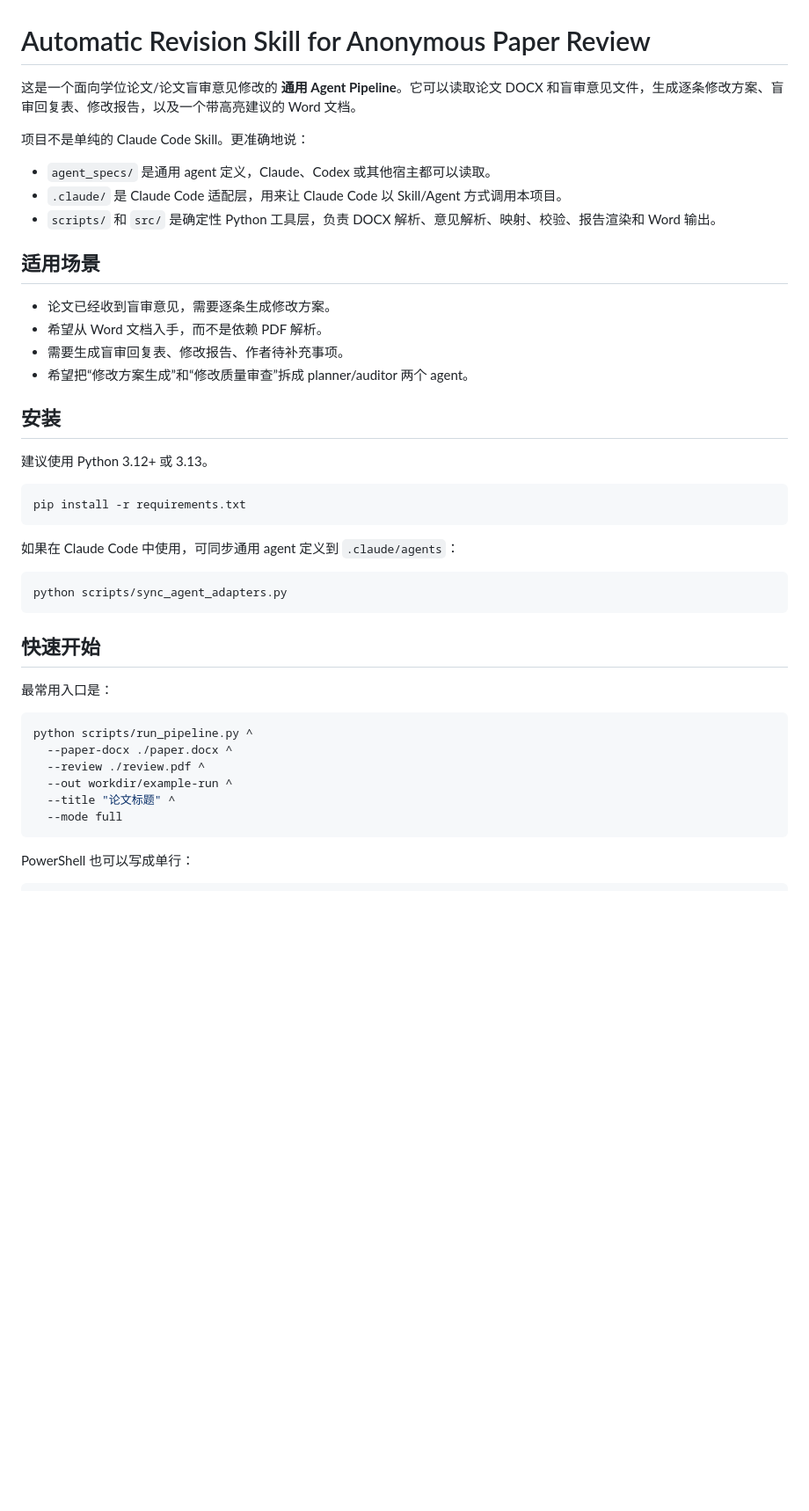
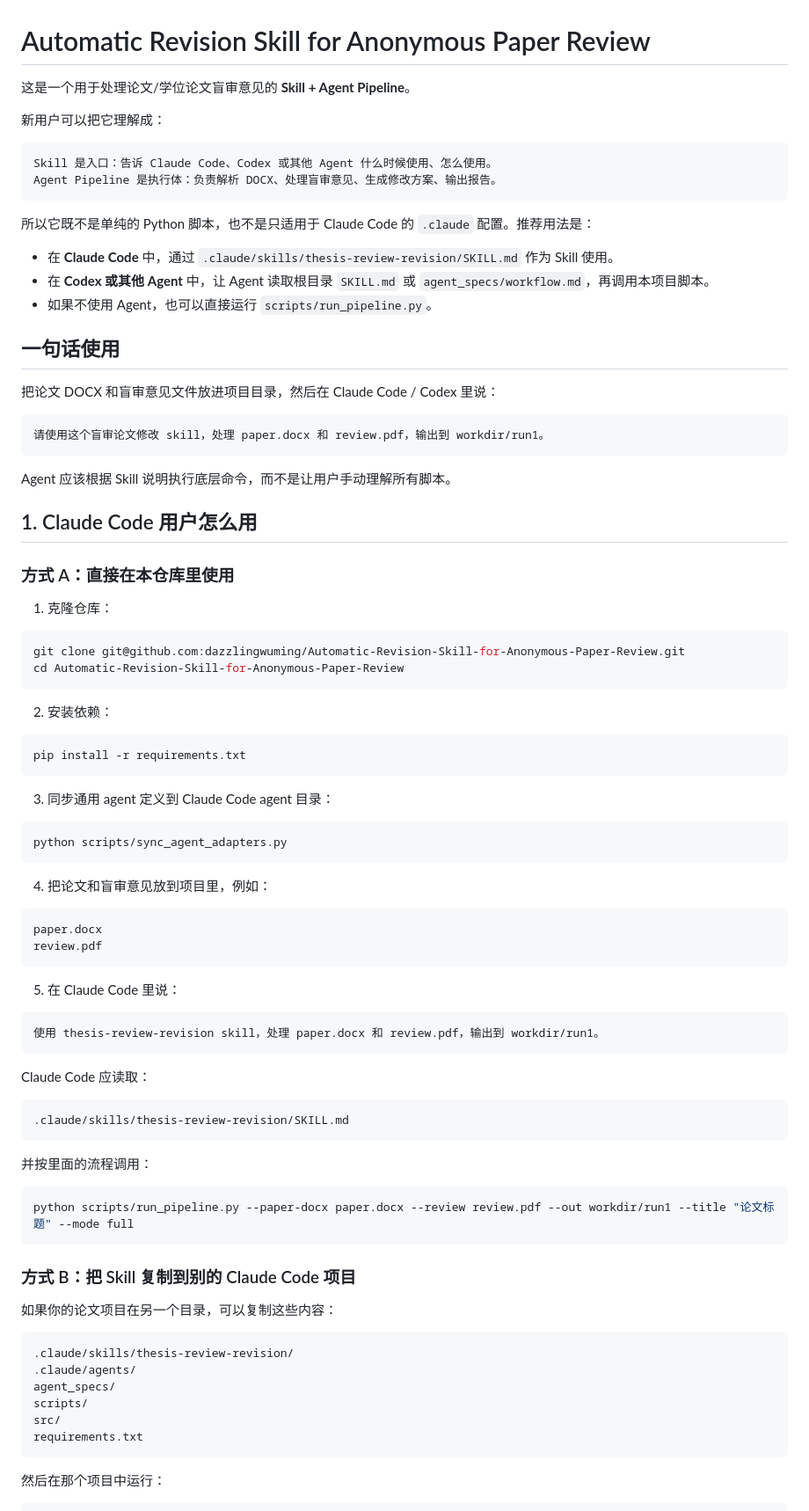
Before and after one commit to dazzlingwuming/Automatic-Revision-Skill-for-Anonymous-Paper-Review, a Markdown page: README.md, the part around one of its changes. Shown at 88% size. Rendered like a GitHub page; blank space fills up the shorter version.

Commit message:
docs: clarify skill usage for Claude Code and Codex

````diff
--- a/README.md
+++ b/README.md
@@ -1,45 +1,90 @@
 # Automatic Revision Skill for Anonymous Paper Review
 
-这是一个面向学位论文/论文盲审意见修改的 **通用 Agent Pipeline**。它可以读取论文 DOCX 和盲审意见文件，生成逐条修改方案、盲审回复表、修改报告，以及一个带高亮建议的 Word 文档。
+这是一个用于处理论文/学位论文盲审意见的 **Skill + Agent Pipeline**。
 
-项目不是单纯的 Claude Code Skill。更准确地说：
+新用户可以把它理解成：
 
-- `agent_specs/` 是通用 agent 定义，Claude、Codex 或其他宿主都可以读取。
-- `.claude/` 是 Claude Code 适配层，用来让 Claude Code 以 Skill/Agent 方式调用本项目。
-- `scripts/` 和 `src/` 是确定性 Python 工具层，负责 DOCX 解析、意见解析、映射、校验、报告渲染和 Word 输出。
+```text
+Skill 是入口：告诉 Claude Code、Codex 或其他 Agent 什么时候使用、怎么使用。
+Agent Pipeline 是执行体：负责解析 DOCX、处理盲审意见、生成修改方案、输出报告。
+```
 
-## 适用场景
+所以它既不是单纯的 Python 脚本，也不是只适用于 Claude Code 的 `.claude` 配置。推荐用法是：
 
-- 论文已经收到盲审意见，需要逐条生成修改方案。
-- 希望从 Word 文档入手，而不是依赖 PDF 解析。
-- 需要生成盲审回复表、修改报告、作者待补充事项。
-- 希望把“修改方案生成”和“修改质量审查”拆成 planner/auditor 两个 agent。
+- 在 **Claude Code** 中，通过 `.claude/skills/thesis-review-revision/SKILL.md` 作为 Skill 使用。
+- 在 **Codex 或其他 Agent** 中，让 Agent 读取根目录 `SKILL.md` 或 `agent_specs/workflow.md`，再调用本项目脚本。
+- 如果不使用 Agent，也可以直接运行 `scripts/run_pipeline.py`。
 
-## 安装
+## 一句话使用
 
-建议使用 Python 3.12+ 或 3.13。
+把论文 DOCX 和盲审意见文件放进项目目录，然后在 Claude Code / Codex 里说：
+
+```text
+请使用这个盲审论文修改 skill，处理 paper.docx 和 review.pdf，输出到 workdir/run1。
+```
+
+Agent 应该根据 Skill 说明执行底层命令，而不是让用户手动理解所有脚本。
+
+## 1. Claude Code 用户怎么用
+
+### 方式 A：直接在本仓库里使用
+
+1. 克隆仓库：
+
+```bash
+git clone git@github.com:dazzlingwuming/Automatic-Revision-Skill-for-Anonymous-Paper-Review.git
+cd Automatic-Revision-Skill-for-Anonymous-Paper-Review
+```
+
+2. 安装依赖：
 
 ```bash
 pip install -r requirements.txt
 ```
 
-如果在 Claude Code 中使用，可同步通用 agent 定义到 `.claude/agents`：
+3. 同步通用 agent 定义到 Claude Code agent 目录：
 
 ```bash
 python scripts/sync_agent_adapters.py
 ```
 
-## 快速开始
+4. 把论文和盲审意见放到项目里，例如：
 
-最常用入口是：
+```text
+paper.docx
+review.pdf
+```
+
+5. 在 Claude Code 里说：
+
+```text
+使用 thesis-review-revision skill，处理 paper.docx 和 review.pdf，输出到 workdir/run1。
+```
+
+Claude Code 应读取：
+
+```text
+.claude/skills/thesis-review-revision/SKILL.md
+```
+
+并按里面的流程调用：
 
 ```bash
-python scripts/run_pipeline.py ^
-  --paper-docx ./paper.docx ^
-  --review ./review.pdf ^
-  --out workdir/example-run ^
-  --title "论文标题" ^
-  --mode full
+python scripts/run_pipeline.py --paper-docx paper.docx --review review.pdf --out workdir/run1 --title "论文标题" --mode full
 ```
 
-PowerShell 也可以写成单行：
+### 方式 B：把 Skill 复制到别的 Claude Code 项目
+
+如果你的论文项目在另一个目录，可以复制这些内容：
+
+```text
+.claude/skills/thesis-review-revision/
+.claude/agents/
+agent_specs/
+scripts/
+src/
+requirements.txt
+```
+
+然后在那个项目中运行：
+
````
Also changed, not shown: other parts of README.md (+104 -55 lines), SKILL.md (+52 -154 lines).
